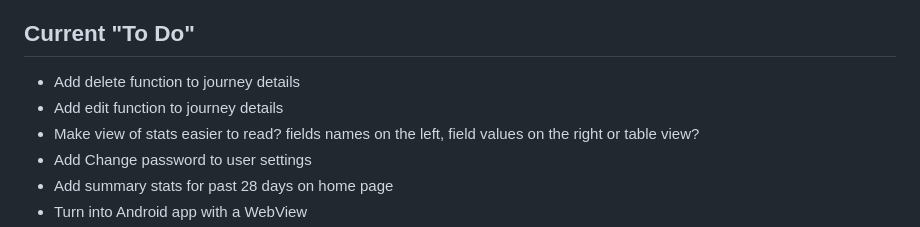
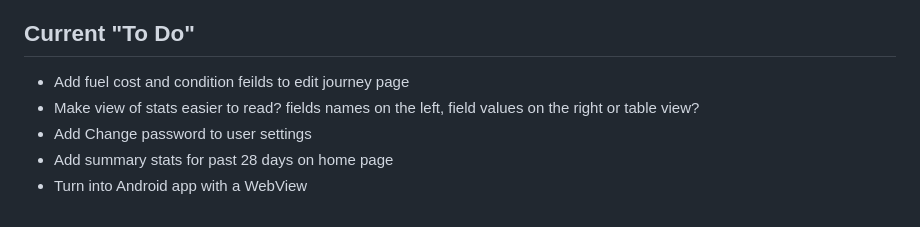
Before and after one commit to BONDY25/JourneyApp, a Markdown page: README.md, the part around the change. Rendered like a GitHub page.

```diff
--- a/README.md
+++ b/README.md
@@ -7,8 +7,7 @@ I use a MongoDb Atlas NoSql Database to store each journey entry and then go fro
 
 ## Current "To Do"
 
-* Add delete function to journey details
-* Add edit function to journey details
+* Add fuel cost and condition feilds to edit journey page
 * Make view of stats easier to read? fields names on the left, field values on the right or table view?
 * Add Change password to user settings
 * Add summary stats for past 28 days on home page
```
